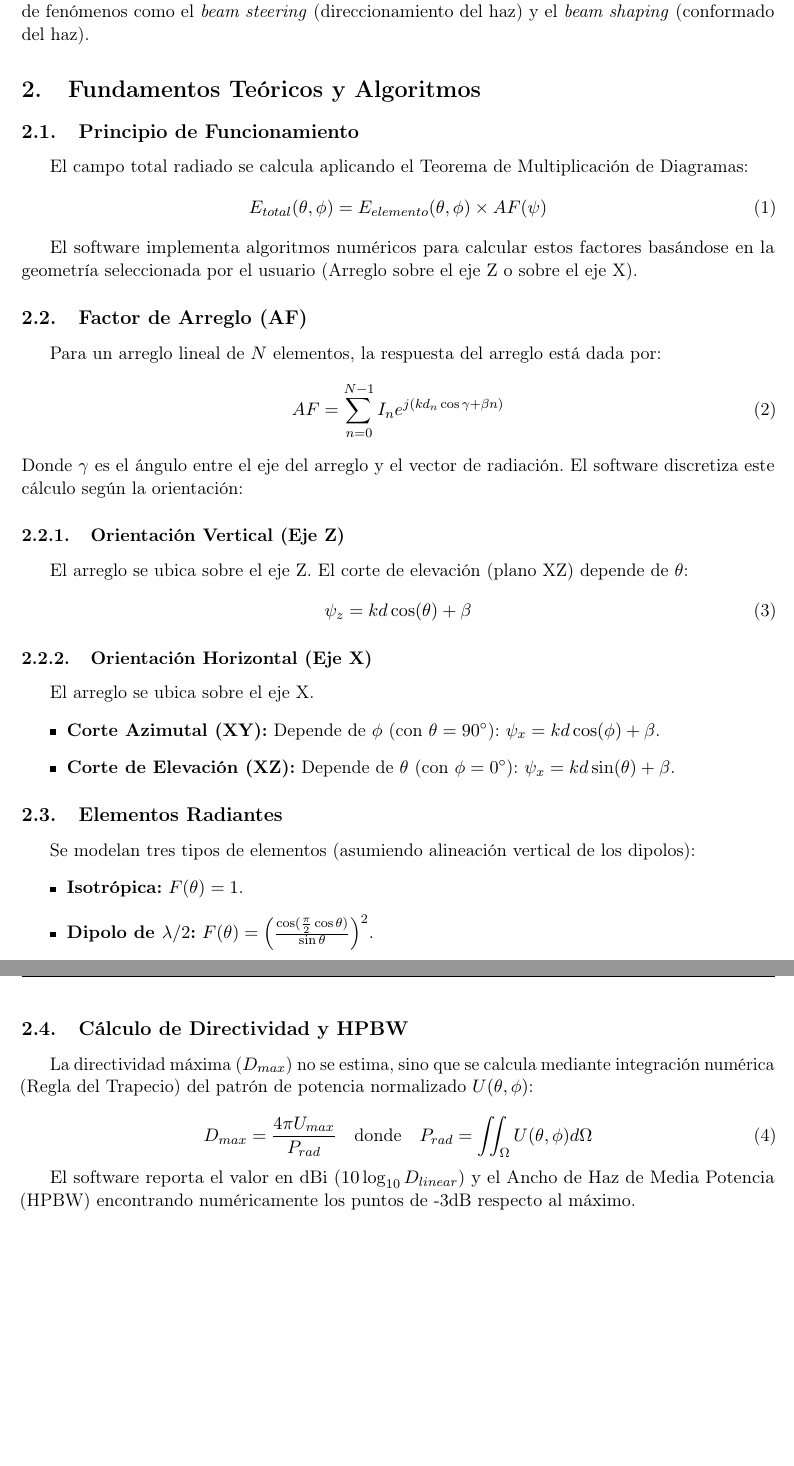
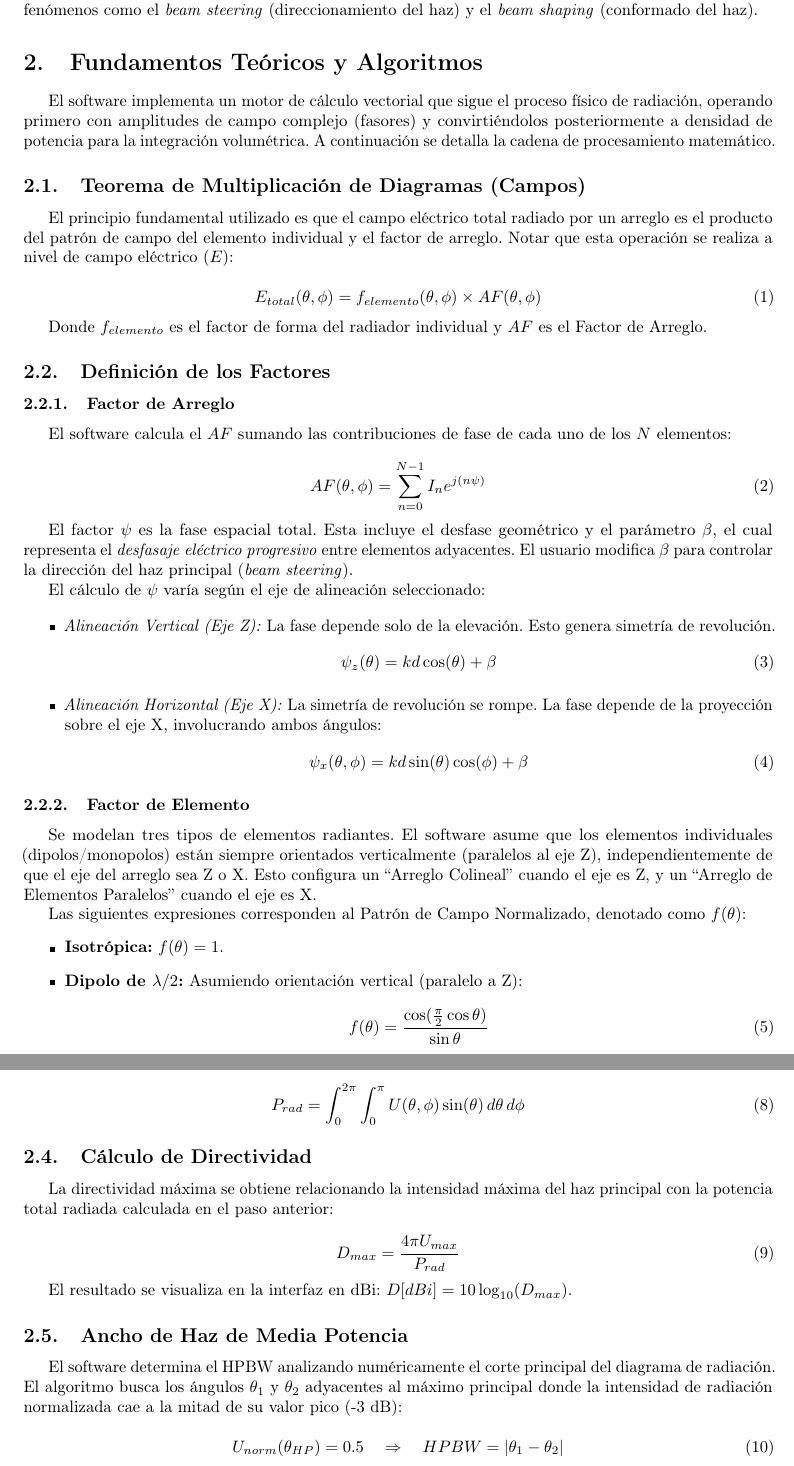
Before and after one commit to michel-adelino/AntennaArrayVisualizer, a LaTeX paper (docs/latex/Manual_AntennaArrayVisualizer.tex): two parts of pages 2 and 3 of 6 before the commit and two parts of pages 2 and 3 of 5 after it, joined at a grey line, cut so that both start at the same text, the shorter picture padded with empty space. Compiled offline with pdfLaTeX.

Commit message:
Update LaTeX manual: refine content and formatting, add tooltip preview image

```diff
--- a/docs/latex/Manual_AntennaArrayVisualizer.tex
+++ b/docs/latex/Manual_AntennaArrayVisualizer.tex
@@ -1,4 +1,4 @@
-\documentclass[a4paper,11pt]{article}
+\documentclass[a4paper]{article}
 \usepackage[spanish,mexico]{babel}
 \usepackage[T1]{fontenc}
 \usepackage{graphicx}
@@ -9,16 +9,19 @@
 \usepackage{float}
 \usepackage{xcolor}
 \usepackage{listings}
+\usepackage{microtype}
 
 % Configuración de hipervínculos
 \hypersetup{
     colorlinks=true,
     linkcolor=blue,
     urlcolor=cyan,
+    pdftitle={Manual de Usuario - Visualizador de Arreglos},
+    pdfauthor={Alejandro Nahuel Heir}
 }
 
 % Configuración de márgenes
-\geometry{top=2.5cm, bottom=2.5cm, left=2.5cm, right=2.5cm}
+\geometry{margin=1in}
 
 % Configuración de encabezado y pie de página
 \pagestyle{fancy}
@@ -34,7 +37,7 @@
 }
 \author{
     \textbf{Trabajo Especial - 22.21 Electromagnetismo} \\[1ex]
-    Instituto Tecnológico de Buenos Aires (ITBA) \\[0.5cm]
+    \textit{Instituto Tecnológico de Buenos Aires (ITBA)} \\[0.5cm]
     Autores: \\
     \sl{Alejandro Nahuel Heir} \\
     \sl{María de Guadalupe Voss} \\[0.5cm]
@@ -59,41 +59,52 @@
 \newpage
 
 \section{Introducción}
-El objetivo de este software es proporcionar una herramienta gráfica para el estudio del teorema de multiplicación de diagramas. Este programa permite modificar parámetros como la fase progresiva ($\beta$) y la distribución de corrientes ($I_n$) en tiempo real, facilitando la comprensión de fenómenos como el \textit{beam steering} (direccionamiento del haz) y el \textit{beam shaping} (conformado del haz).
+El objetivo de este software es proporcionar una herramienta gráfica para el estudio del teorema de multiplicación de diagramas. Este programa permite modificar parámetros como la fase progresiva ($\beta$), la distancia eléctrica ($d/\lambda$) y la distribución de corrientes ($I_n$) en tiempo real, facilitando la comprensión de fenómenos como el \textit{beam steering} (direccionamiento del haz) y el \textit{beam shaping} (conformado del haz).
 
 \section{Fundamentos Teóricos y Algoritmos}
 
-\subsection{Principio de Funcionamiento}
-El campo total radiado se calcula aplicando el Teorema de Multiplicación de Diagramas:
+El software implementa un motor de cálculo vectorial que sigue el proceso físico de radiación, operando primero con amplitudes de campo complejo (fasores) y convirtiéndolos posteriormente a densidad de potencia para la integración volumétrica. A continuación se detalla la cadena de procesamiento matemático.
+
+\subsection{Teorema de Multiplicación de Diagramas (Campos)}
+El principio fundamental utilizado es que el campo eléctrico total radiado por un arreglo es el producto del patrón de campo del elemento individual y el factor de arreglo. Notar que esta operación se realiza a nivel de campo eléctrico ($E$):
+
 \begin{equation}
-E_{total}(\theta, \phi) = E_{elemento}(\theta, \phi) \times AF(\psi)
+E_{total}(\theta, \phi) = f_{elemento}(\theta, \phi) \times AF(\theta, \phi)
 \end{equation}
 
-El software implementa algoritmos numéricos para calcular estos factores basándose en la geometría seleccionada por el usuario (Arreglo sobre el eje Z o sobre el eje X).
+Donde $f_{elemento}$ es el factor de forma del radiador individual y $AF$ es el Factor de Arreglo.
 
-\subsection{Factor de Arreglo (AF)}
-Para un arreglo lineal de $N$ elementos, la respuesta del arreglo está dada por:
+\subsection{Definición de los Factores}
+
+\subsubsection{Factor de Arreglo}
+El software calcula el $AF$ sumando las contribuciones de fase de cada uno de los $N$ elementos:
+
 \begin{equation}
-AF = \sum_{n=0}^{N-1} I_n e^{j(k d_n \cos \gamma + \beta n)}
-\end{equation}
-Donde $\gamma$ es el ángulo entre el eje del arreglo y el vector de radiación. El software discretiza este cálculo según la orientación:
-
-\subsubsection{Orientación Vertical (Eje Z)}
-El arreglo se ubica sobre el eje Z. El corte de elevación (plano XZ) depende de $\theta$:
-\begin{equation}
-\psi_z = k d \cos(\theta) + \beta
+AF(\theta, \phi) = \sum_{n=0}^{N-1} I_n e^{j(n \psi)}
 \end{equation}
 
-\subsubsection{Orientación Horizontal (Eje X)}
-El arreglo se ubica sobre el eje X.
+El factor $\psi$ es la fase espacial total. Esta incluye el desfase geométrico y el parámetro $\beta$, el cual representa el \textit{desfasaje eléctrico progresivo} entre elementos adyacentes. El usuario modifica $\beta$ para controlar la dirección del haz principal (\textit{beam steering}).
+
+El cálculo de $\psi$ varía según el eje de alineación seleccionado:
+
 \begin{itemize}
-    \item \textbf{Corte Azimutal (XY):} Depende de $\phi$ (con $\theta=90^\circ$): $\psi_x = k d \cos(\phi) + \beta$.
-    \item \textbf{Corte de Elevación (XZ):} Depende de $\theta$ (con $\phi=0^\circ$): $\psi_x = k d \sin(\theta) + \beta$.
+    \item \textit{Alineación Vertical (Eje Z):} La fase depende solo de la elevación. Esto genera simetría de revolución.
+    \begin{equation}
+    \psi_z(\theta) = k d \cos(\theta) + \beta
+    \end{equation}
+    \item \textit{Alineación Horizontal (Eje X):} La simetría de revolución se rompe. La fase depende de la proyección sobre el eje X, involucrando ambos ángulos:
+    \begin{equation}
+    \psi_x(\theta, \phi) = k d \sin(\theta) \cos(\phi) + \beta
+    \end{equation}
 \end{itemize}
 
-\subsection{Elementos Radiantes}
-Se modelan tres tipos de elementos (asumiendo alineación vertical de los dipolos):
+\subsubsection{Factor de Elemento}
+Se modelan tres tipos de elementos radiantes. El software asume que los elementos individuales (dipolos/monopolos) están siempre orientados verticalmente (paralelos al eje Z), independientemente de que el eje del arreglo sea Z o X. Esto configura un ``Arreglo Colineal'' cuando el eje es Z, y un ``Arreglo de Elementos Paralelos'' cuando el eje es X.
+
+Las siguientes expresiones corresponden al Patrón de Campo Normalizado, denotado como $f(\theta)$:
 \begin{itemize}
-    \item \textbf{Isotrópica:} $F(\theta) = 1$.
-    \item \textbf{Dipolo de $\lambda/2$:} $F(\theta) = \left(\frac{\cos(\frac{\pi}{2}\cos\theta)}{\sin\theta}\right)^2$.
-    \item \textbf{Monopolo de $\lambda/4$:} Igual al dipolo, pero nulo para $\theta > \pi/2$ (tierra infinita).
+    \item \textbf{Isotrópica:} $f(\theta) = 1$.
+    \item \textbf{Dipolo de $\lambda/2$:} Asumiendo orientación vertical (paralelo a Z):
+    \begin{equation}
+        f(\theta) = \frac{\cos(\frac{\pi}{2}\cos\theta)}{\sin\theta}
+    \end{equation}
@@ -100,4 +118,2 @@ Se modelan tres tipos de elementos (asumiendo alineación vertical de los dipolo
 \end{itemize}
 
-\subsection{Cálculo de Directividad y HPBW}
-La directividad máxima ($D_{max}$) no se estima, sino que se calcula mediante integración numérica (Regla del Trapecio) del patrón de potencia normalizado $U(\theta, \phi)$:
@@ -104,9 +124,29 @@ La directividad máxima ($D_{max}$) no se estima, sino que se calcula mediante i
 
 \begin{equation}
-D_{max} = \frac{4\pi U_{max}}{P_{rad}} \quad \text{donde} \quad P_{rad} = \iint_{\Omega} U(\theta, \phi) d\Omega
+U(\theta, \phi) \propto |E_{total}(\theta, \phi)|^2 = |f_{elemento} \cdot AF|^2
 \end{equation}
 
-El software reporta el valor en dBi ($10\log_{10} D_{linear}$) y el Ancho de Haz de Media Potencia (HPBW) encontrando numéricamente los puntos de -3dB respecto al máximo.
+Para obtener la Potencia Total Radiada ($P_{rad}$), el sistema ejecuta una integración numérica esférica sobre una malla de $180 \times 360$ puntos:
+
+\begin{equation}
+P_{rad} = \int_{0}^{2\pi} \int_{0}^{\pi} U(\theta, \phi) \sin(\theta) \,d\theta \,d\phi
+\end{equation}
+
+\subsection{Cálculo de Directividad}
+La directividad máxima se obtiene relacionando la intensidad máxima del haz principal con la potencia total radiada calculada en el paso anterior:
+
+\begin{equation}
+D_{max} = \frac{4\pi U_{max}}{P_{rad}}
+\end{equation}
+
+El resultado se visualiza en la interfaz en dBi: $D[dBi] = 10 \log_{10}(D_{max})$.
+
+\subsection{Ancho de Haz de Media Potencia}
+El software determina el HPBW analizando numéricamente el corte principal del diagrama de radiación. El algoritmo busca los ángulos $\theta_{1}$ y $\theta_{2}$ adyacentes al máximo principal donde la intensidad de radiación normalizada cae a la mitad de su valor pico (-3 dB):
+
+\begin{equation}
+U_{norm}(\theta_{HP}) = 0.5 \quad \Rightarrow \quad HPBW = |\theta_{1} - \theta_{2}|
+\end{equation}
 
 \newpage
 
```
Also changed, not shown: docs/gui-preview.png, docs/tooltip-preview.png (added), docs/latex/Manual_AntennaArrayVisualizer.tex (78 more changed lines).
